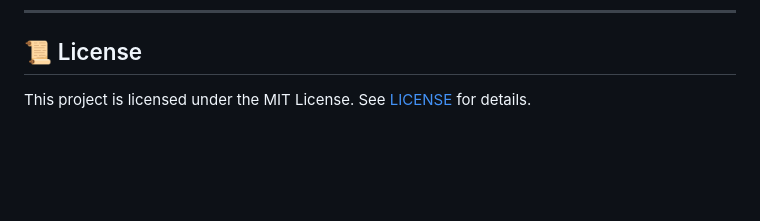
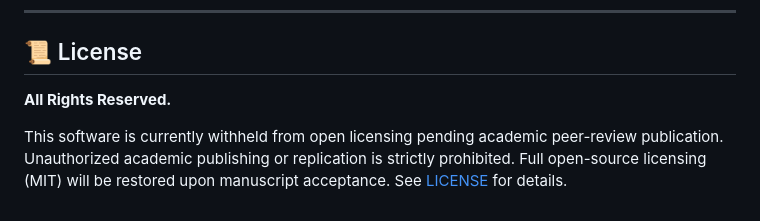
Before and after one commit to Haymr/PG-MambaGAN, a Markdown page: README.md, the part around the change. GitHub-like rendering; blank space fills up the shorter version.

Commit message:
fix: update license text

```diff
--- a/README.md
+++ b/README.md
@@ -368,4 +368,6 @@ L_total = λ_adv  · L_wasserstein      (1.0)                        — WGAN-GP
 
 ## 📜 License
 
-This project is licensed under the MIT License. See [LICENSE](LICENSE) for details.
+**All Rights Reserved.**
+
+This software is currently withheld from open licensing pending academic peer-review publication. Unauthorized academic publishing or replication is strictly prohibited. Full open-source licensing (MIT) will be restored upon manuscript acceptance. See [LICENSE](LICENSE) for details.
```
